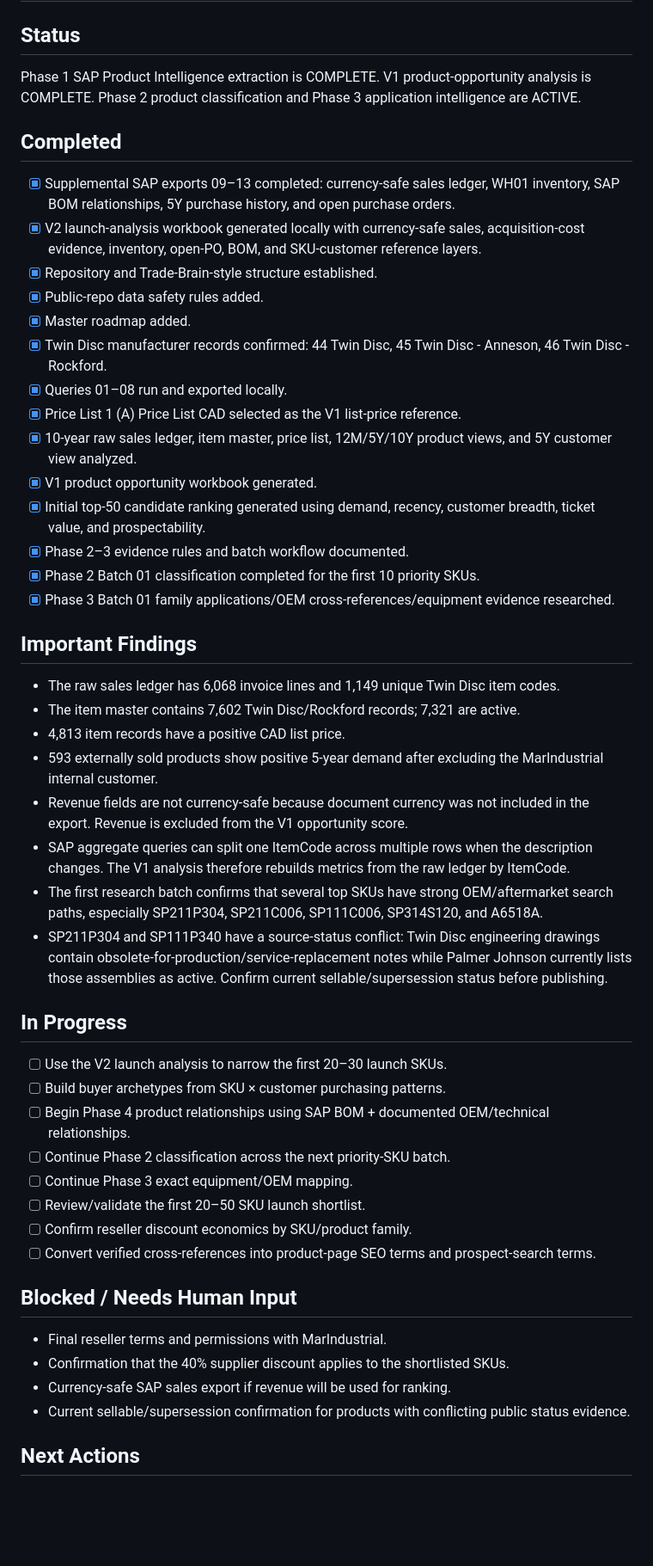
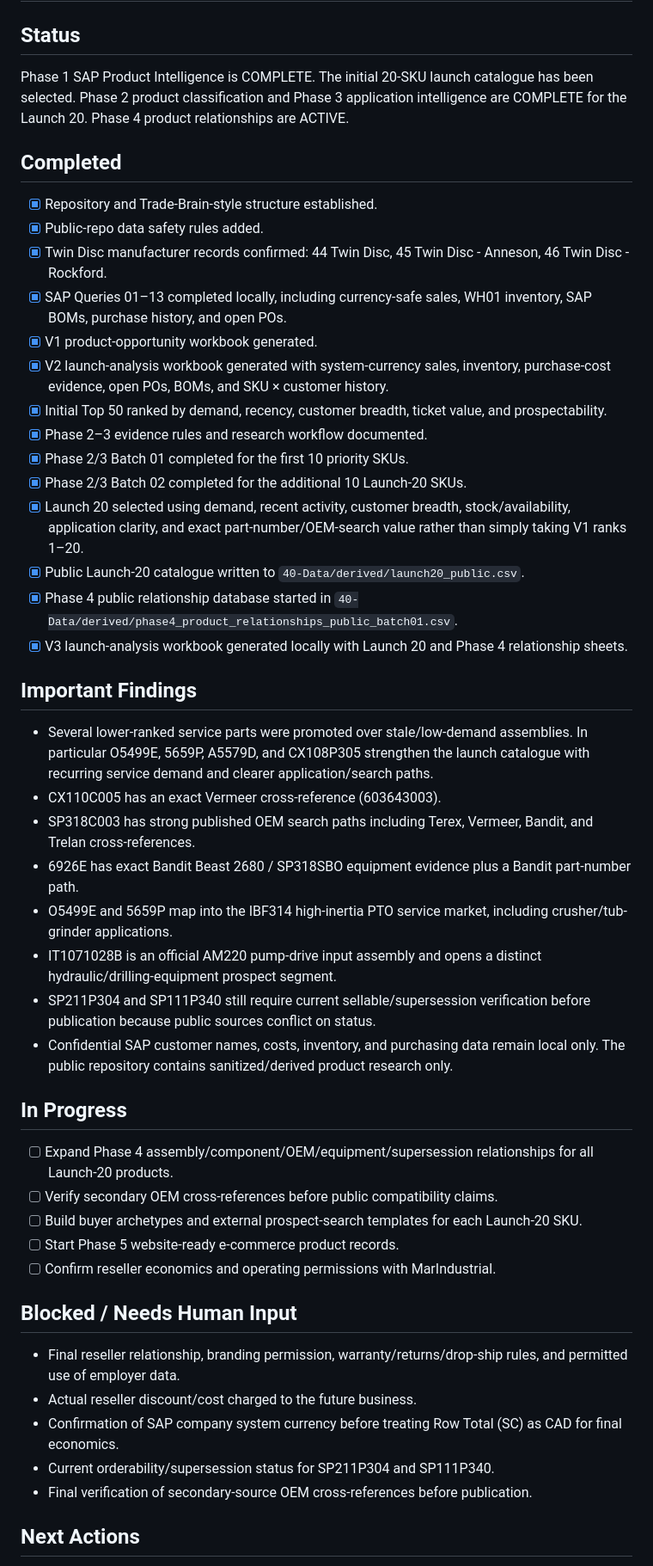
Before and after one commit to jenozu/twin-disc, a Markdown page: 70-Project-State/Current State.md, the part around one of its changes. Shown at 86% size. Drawn GitHub-style; blank space fills up the shorter version.

Commit message:
Advance project state through Launch 20 and Phase 4

```diff
--- a/70-Project-State/Current State.md
+++ b/70-Project-State/Current State.md
@@ -1,48 +1,46 @@
 # Current State
 
 ## Status
-Phase 1 SAP Product Intelligence extraction is COMPLETE. V1 product-opportunity analysis is COMPLETE. Phase 2 product classification and Phase 3 application intelligence are ACTIVE.
+Phase 1 SAP Product Intelligence is COMPLETE. The initial 20-SKU launch catalogue has been selected. Phase 2 product classification and Phase 3 application intelligence are COMPLETE for the Launch 20. Phase 4 product relationships are ACTIVE.
 
 ## Completed
-- [x] Supplemental SAP exports 09–13 completed: currency-safe sales ledger, WH01 inventory, SAP BOM relationships, 5Y purchase history, and open purchase orders.
-- [x] V2 launch-analysis workbook generated locally with currency-safe sales, acquisition-cost evidence, inventory, open-PO, BOM, and SKU-customer reference layers.
 - [x] Repository and Trade-Brain-style structure established.
 - [x] Public-repo data safety rules added.
-- [x] Master roadmap added.
 - [x] Twin Disc manufacturer records confirmed: 44 Twin Disc, 45 Twin Disc - Anneson, 46 Twin Disc - Rockford.
-- [x] Queries 01–08 run and exported locally.
-- [x] Price List 1 (A) Price List CAD selected as the V1 list-price reference.
-- [x] 10-year raw sales ledger, item master, price list, 12M/5Y/10Y product views, and 5Y customer view analyzed.
-- [x] V1 product opportunity workbook generated.
-- [x] Initial top-50 candidate ranking generated using demand, recency, customer breadth, ticket value, and prospectability.
-- [x] Phase 2–3 evidence rules and batch workflow documented.
-- [x] Phase 2 Batch 01 classification completed for the first 10 priority SKUs.
-- [x] Phase 3 Batch 01 family applications/OEM cross-references/equipment evidence researched.
+- [x] SAP Queries 01–13 completed locally, including currency-safe sales, WH01 inventory, SAP BOMs, purchase history, and open POs.
+- [x] V1 product-opportunity workbook generated.
+- [x] V2 launch-analysis workbook generated with system-currency sales, inventory, purchase-cost evidence, open POs, BOMs, and SKU × customer history.
+- [x] Initial Top 50 ranked by demand, recency, customer breadth, ticket value, and prospectability.
+- [x] Phase 2–3 evidence rules and research workflow documented.
+- [x] Phase 2/3 Batch 01 completed for the first 10 priority SKUs.
+- [x] Phase 2/3 Batch 02 completed for the additional 10 Launch-20 SKUs.
+- [x] Launch 20 selected using demand, recent activity, customer breadth, stock/availability, application clarity, and exact part-number/OEM-search value rather than simply taking V1 ranks 1–20.
+- [x] Public Launch-20 catalogue written to `40-Data/derived/launch20_public.csv`.
+- [x] Phase 4 public relationship database started in `40-Data/derived/phase4_product_relationships_public_batch01.csv`.
+- [x] V3 launch-analysis workbook generated locally with Launch 20 and Phase 4 relationship sheets.
 
 ## Important Findings
-- The raw sales ledger has 6,068 invoice lines and 1,149 unique Twin Disc item codes.
-- The item master contains 7,602 Twin Disc/Rockford records; 7,321 are active.
-- 4,813 item records have a positive CAD list price.
-- 593 externally sold products show positive 5-year demand after excluding the MarIndustrial internal customer.
-- Revenue fields are not currency-safe because document currency was not included in the export. Revenue is excluded from the V1 opportunity score.
-- SAP aggregate queries can split one ItemCode across multiple rows when the description changes. The V1 analysis therefore rebuilds metrics from the raw ledger by ItemCode.
-- The first research batch confirms that several top SKUs have strong OEM/aftermarket search paths, especially SP211P304, SP211C006, SP111C006, SP314S120, and A6518A.
-- SP211P304 and SP111P340 have a source-status conflict: Twin Disc engineering drawings contain obsolete-for-production/service-replacement notes while Palmer Johnson currently lists those assemblies as active. Confirm current sellable/supersession status before publishing.
+- Several lower-ranked service parts were promoted over stale/low-demand assemblies. In particular O5499E, 5659P, A5579D, and CX108P305 strengthen the launch catalogue with recurring service demand and clearer application/search paths.
+- CX110C005 has an exact Vermeer cross-reference (603643003).
+- SP318C003 has strong published OEM search paths including Terex, Vermeer, Bandit, and Trelan cross-references.
+- 6926E has exact Bandit Beast 2680 / SP318SBO equipment evidence plus a Bandit part-number path.
+- O5499E and 5659P map into the IBF314 high-inertia PTO service market, including crusher/tub-grinder applications.
+- IT1071028B is an official AM220 pump-drive input assembly and opens a distinct hydraulic/drilling-equipment prospect segment.
+- SP211P304 and SP111P340 still require current sellable/supersession verification before publication because public sources conflict on status.
+- Confidential SAP customer names, costs, inventory, and purchasing data remain local only. The public repository contains sanitized/derived product research only.
 
 ## In Progress
-- [ ] Use the V2 launch analysis to narrow the first 20–30 launch SKUs.
-- [ ] Build buyer archetypes from SKU × customer purchasing patterns.
-- [ ] Begin Phase 4 product relationships using SAP BOM + documented OEM/technical relationships.
-- [ ] Continue Phase 2 classification across the next priority-SKU batch.
-- [ ] Continue Phase 3 exact equipment/OEM mapping.
-- [ ] Review/validate the first 20–50 SKU launch shortlist.
-- [ ] Confirm reseller discount economics by SKU/product family.
-- [ ] Convert verified cross-references into product-page SEO terms and prospect-search terms.
+- [ ] Expand Phase 4 assembly/component/OEM/equipment/supersession relationships for all Launch-20 products.
+- [ ] Verify secondary OEM cross-references before public compatibility claims.
+- [ ] Build buyer archetypes and external prospect-search templates for each Launch-20 SKU.
+- [ ] Start Phase 5 website-ready e-commerce product records.
+- [ ] Confirm reseller economics and operating permissions with MarIndustrial.
 
 ## Blocked / Needs Human Input
-- Final reseller terms and permissions with MarIndustrial.
-- Confirmation that the 40% supplier discount applies to the shortlisted SKUs.
-- Currency-safe SAP sales export if revenue will be used for ranking.
-- Current sellable/supersession confirmation for products with conflicting public status evidence.
+- Final reseller relationship, branding permission, warranty/returns/drop-ship rules, and permitted use of employer data.
+- Actual reseller discount/cost charged to the future business.
+- Confirmation of SAP company system currency before treating Row Total (SC) as CAD for final economics.
+- Current orderability/supersession status for SP211P304 and SP111P340.
+- Final verification of secondary-source OEM cross-references before publication.
 
 ## Next Actions
```
Also changed, not shown: other parts of 70-Project-State/Current State.md (+7 -7 lines).
